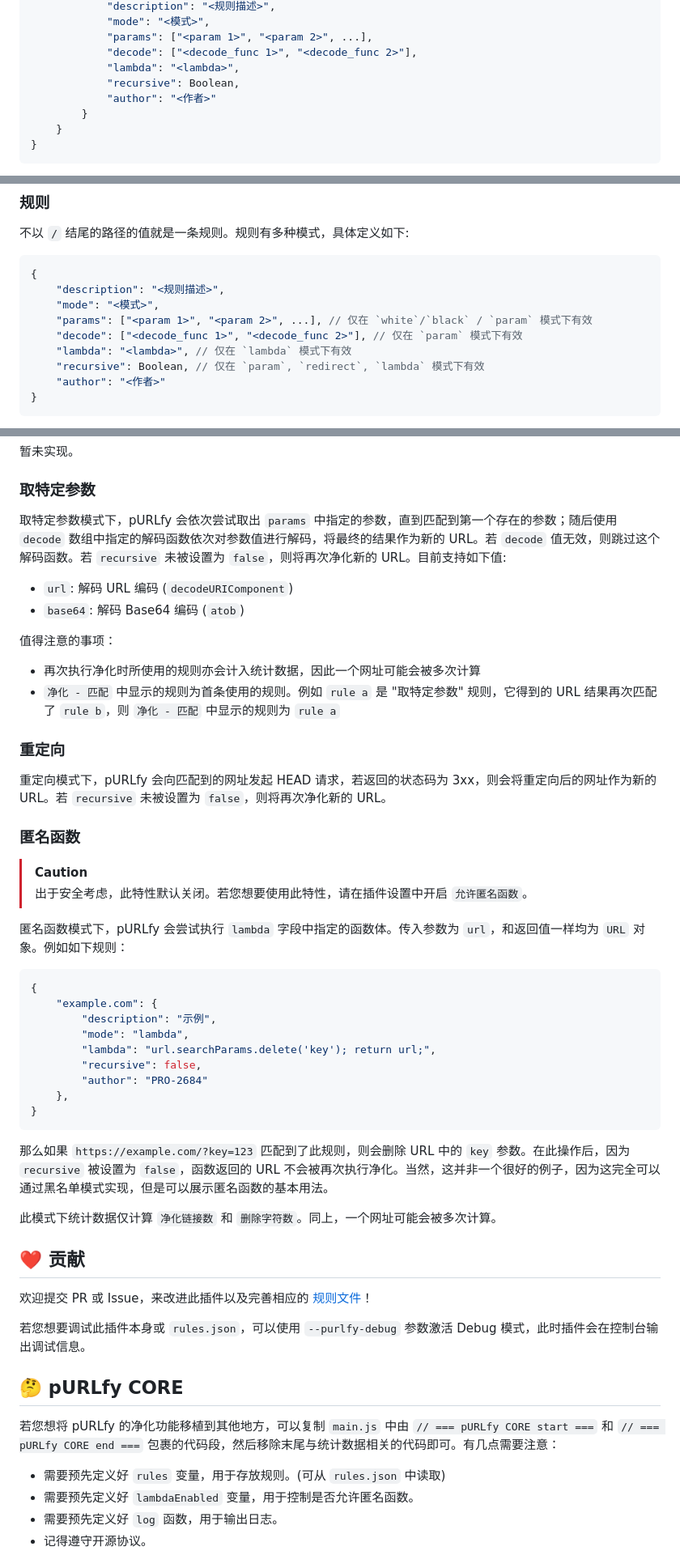
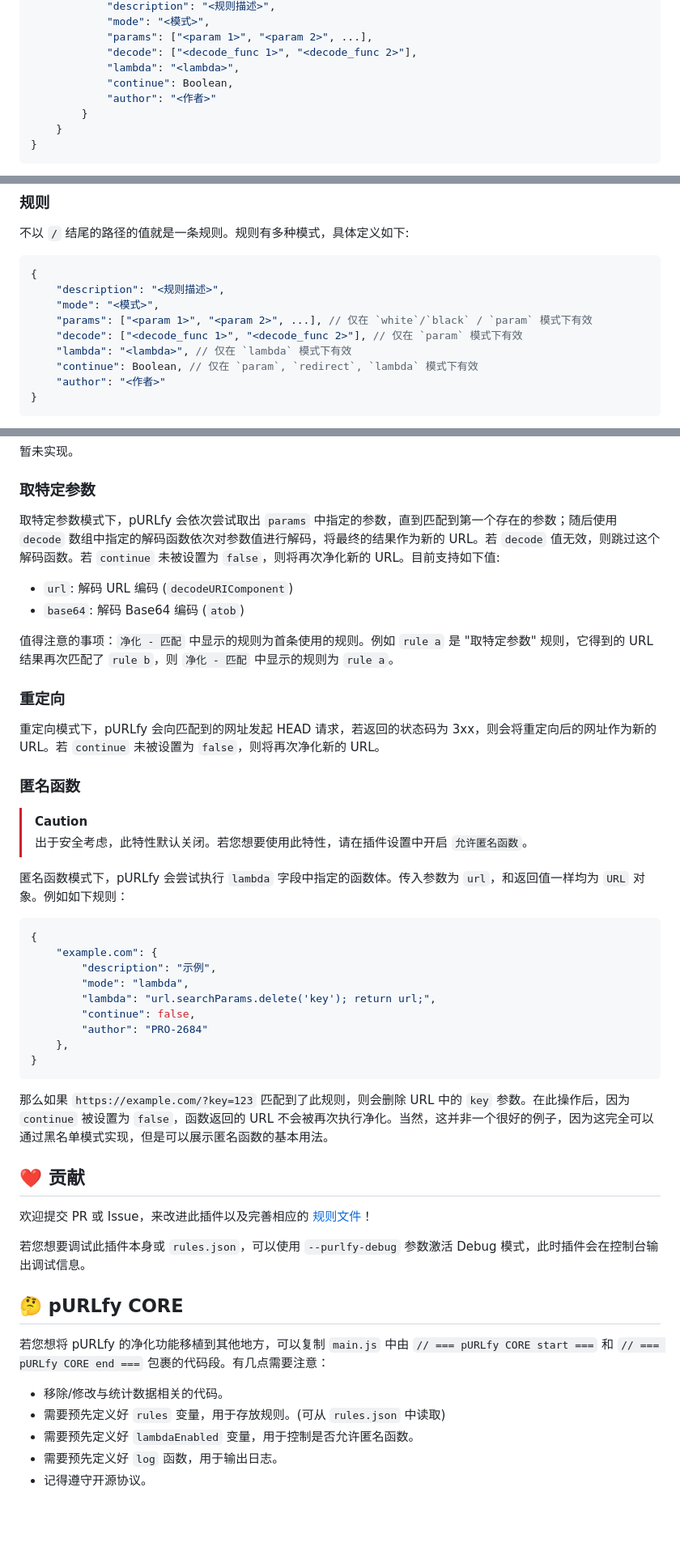
Before and after one commit to PRO-2684/LiteLoaderQQNT-pURLfy, a Markdown page: README.md, 3 parts joined by grey strips. Shown: that part at 81% size. Drawn GitHub-style; blank space fills up the shorter version.

````diff
--- a/README.md
+++ b/README.md
@@ -63,7 +70,7 @@ plugins (所有的插件目录)
             "params": ["<param 1>", "<param 2>", ...],
             "decode": ["<decode_func 1>", "<decode_func 2>"],
             "lambda": "<lambda>",
-            "recursive": Boolean,
+            "continue": Boolean,
             "author": "<作者>"
         }
     }
@@ -142,7 +149,7 @@ plugins (所有的插件目录)
     "params": ["<param 1>", "<param 2>", ...], // 仅在 `white`/`black` / `param` 模式下有效
     "decode": ["<decode_func 1>", "<decode_func 2>"], // 仅在 `param` 模式下有效
     "lambda": "<lambda>", // 仅在 `lambda` 模式下有效
-    "recursive": Boolean, // 仅在 `param`, `redirect`, `lambda` 模式下有效
+    "continue": Boolean, // 仅在 `param`, `redirect`, `lambda` 模式下有效
     "author": "<作者>"
 }
 ```
@@ -173,19 +180,16 @@ plugins (所有的插件目录)
 
 ### 取特定参数
 
-取特定参数模式下，pURLfy 会依次尝试取出 `params` 中指定的参数，直到匹配到第一个存在的参数；随后使用 `decode` 数组中指定的解码函数依次对参数值进行解码，将最终的结果作为新的 URL。若 `decode` 值无效，则跳过这个解码函数。若 `recursive` 未被设置为 `false`，则将再次净化新的 URL。目前支持如下值:
+取特定参数模式下，pURLfy 会依次尝试取出 `params` 中指定的参数，直到匹配到第一个存在的参数；随后使用 `decode` 数组中指定的解码函数依次对参数值进行解码，将最终的结果作为新的 URL。若 `decode` 值无效，则跳过这个解码函数。若 `continue` 未被设置为 `false`，则将再次净化新的 URL。目前支持如下值:
 
 - `url`: 解码 URL 编码 (`decodeURIComponent`)
 - `base64`: 解码 Base64 编码 (`atob`)
 
-值得注意的事项：
-
-- 再次执行净化时所使用的规则亦会计入统计数据，因此一个网址可能会被多次计算
-- `净化 - 匹配` 中显示的规则为首条使用的规则。例如 `rule a` 是 "取特定参数" 规则，它得到的 URL 结果再次匹配了 `rule b`，则 `净化 - 匹配` 中显示的规则为 `rule a`
+值得注意的事项：`净化 - 匹配` 中显示的规则为首条使用的规则。例如 `rule a` 是 "取特定参数" 规则，它得到的 URL 结果再次匹配了 `rule b`，则 `净化 - 匹配` 中显示的规则为 `rule a`。
 
 ### 重定向
 
-重定向模式下，pURLfy 会向匹配到的网址发起 HEAD 请求，若返回的状态码为 3xx，则会将重定向后的网址作为新的 URL。若 `recursive` 未被设置为 `false`，则将再次净化新的 URL。
+重定向模式下，pURLfy 会向匹配到的网址发起 HEAD 请求，若返回的状态码为 3xx，则会将重定向后的网址作为新的 URL。若 `continue` 未被设置为 `false`，则将再次净化新的 URL。
 
 ### 匿名函数
 
@@ -200,15 +204,13 @@ plugins (所有的插件目录)
         "description": "示例",
         "mode": "lambda",
         "lambda": "url.searchParams.delete('key'); return url;",
-        "recursive": false,
+        "continue": false,
         "author": "PRO-2684"
     },
 }
 ```
 
-那么如果 `https://example.com/?key=123` 匹配到了此规则，则会删除 URL 中的 `key` 参数。在此操作后，因为 `recursive` 被设置为 `false`，函数返回的 URL 不会被再次执行净化。当然，这并非一个很好的例子，因为这完全可以通过黑名单模式实现，但是可以展示匿名函数的基本用法。
-
-此模式下统计数据仅计算 `净化链接数` 和 `删除字符数`。同上，一个网址可能会被多次计算。
+那么如果 `https://example.com/?key=123` 匹配到了此规则，则会删除 URL 中的 `key` 参数。在此操作后，因为 `continue` 被设置为 `false`，函数返回的 URL 不会被再次执行净化。当然，这并非一个很好的例子，因为这完全可以通过黑名单模式实现，但是可以展示匿名函数的基本用法。
 
 ## ❤️ 贡献
 
@@ -218,8 +220,9 @@ plugins (所有的插件目录)
 
 ## 🤔 pURLfy CORE
 
-若您想将 pURLfy 的净化功能移植到其他地方，可以复制 `main.js` 中由 `// === pURLfy CORE start ===` 和 `// === pURLfy CORE end ===` 包裹的代码段，然后移除末尾与统计数据相关的代码即可。有几点需要注意：
+若您想将 pURLfy 的净化功能移植到其他地方，可以复制 `main.js` 中由 `// === pURLfy CORE start ===` 和 `// === pURLfy CORE end ===` 包裹的代码段。有几点需要注意：
 
+- 移除/修改与统计数据相关的代码。
 - 需要预先定义好 `rules` 变量，用于存放规则。(可从 `rules.json` 中读取)
 - 需要预先定义好 `lambdaEnabled` 变量，用于控制是否允许匿名函数。
 - 需要预先定义好 `log` 函数，用于输出日志。
````
Also changed, not shown: other parts of README.md (+11 -4 lines), attachments/log.jpg (added), 1 other file.
